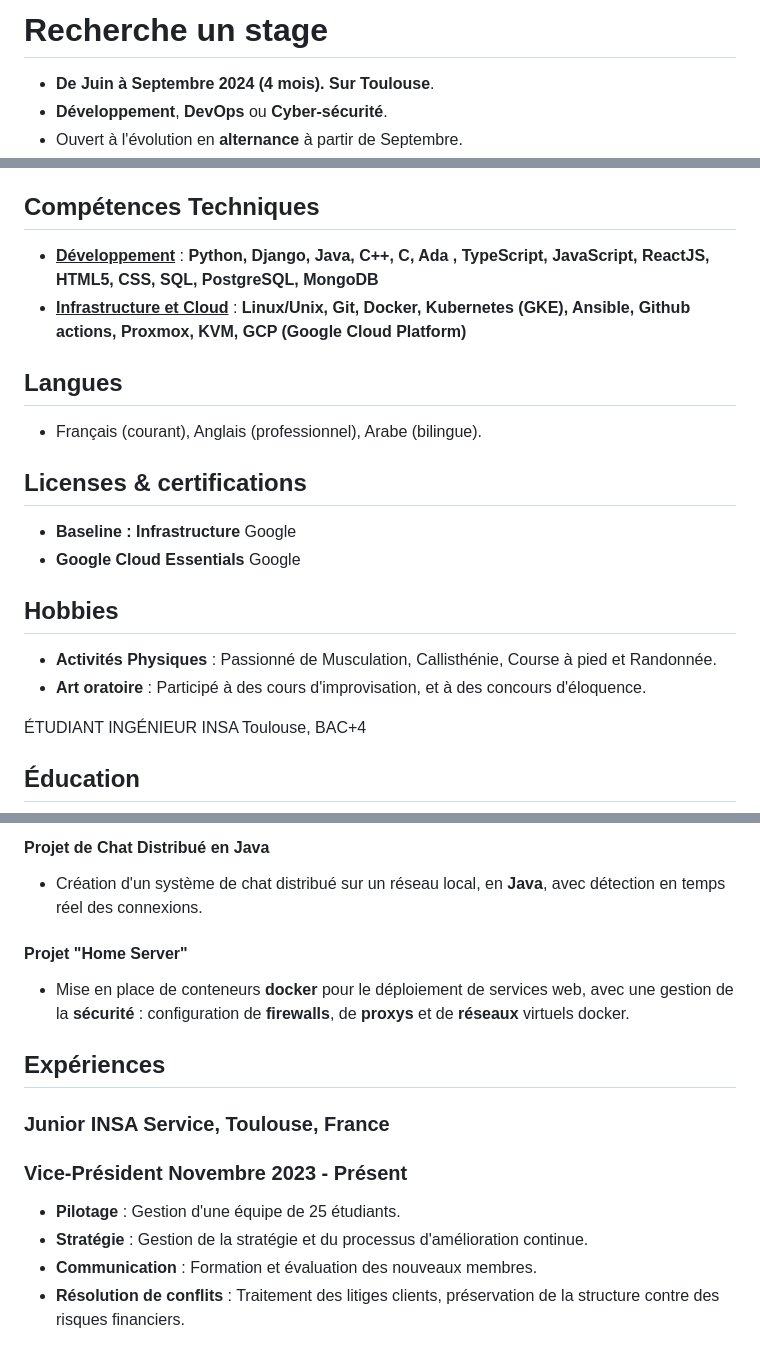
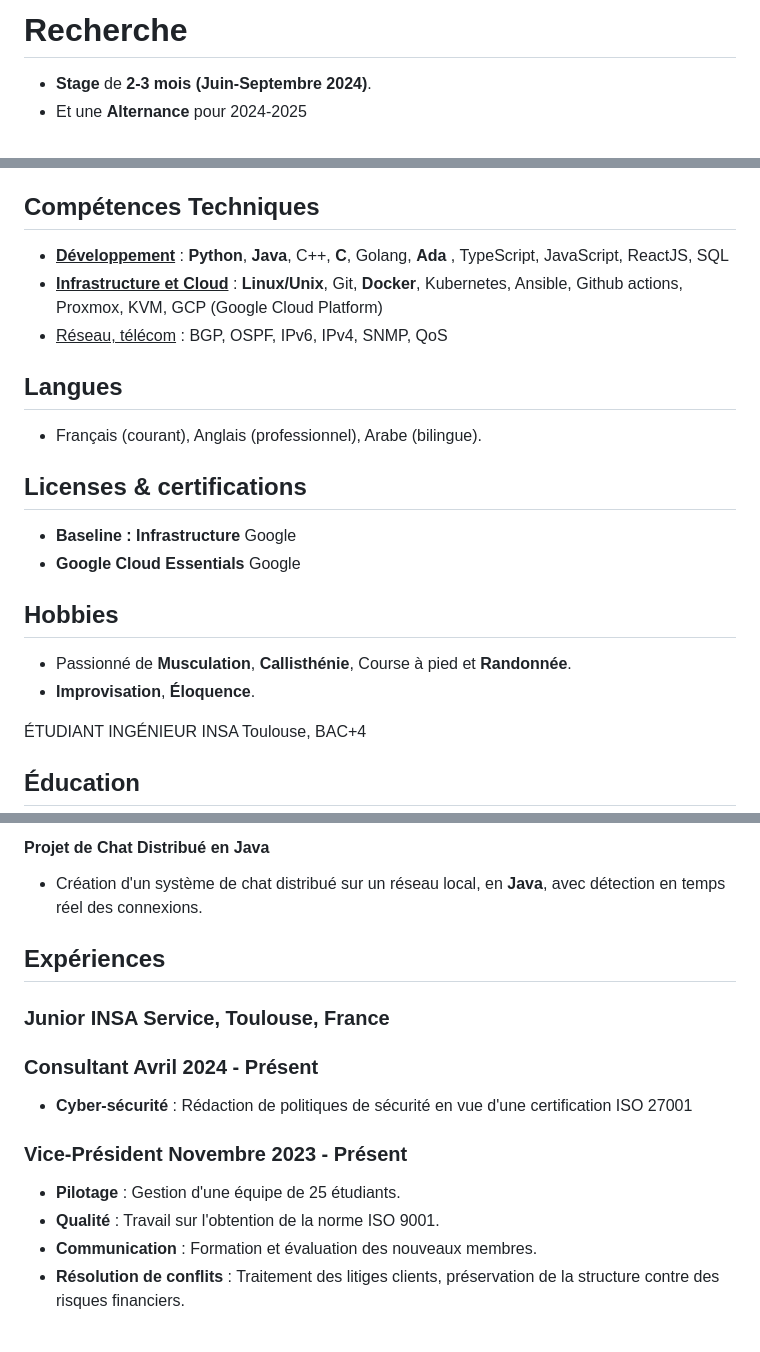
Before and after one commit to Aitbytes/Resume, a Markdown page: source/mohamed.md, 3 parts joined by grey strips. Rendered like a GitHub page.

Commit message:
enrich even more

```diff
--- a/source/mohamed.md
+++ b/source/mohamed.md
@@ -23,8 +26,7 @@
 <div class="descriptif">
 
-# Recherche un **stage**
+# Recherche
 
- - **De Juin à Septembre 2024 (4 mois). Sur Toulouse**.
- - **Développement**, **DevOps** ou **Cyber-sécurité**.
- - Ouvert à l'évolution en **alternance** à partir de Septembre.
+ - **Stage** de **2-3 mois (Juin-Septembre 2024)**.
+ - Et une **Alternance** pour 2024-2025
 
@@ -38,8 +39,9 @@
 
 ## Compétences Techniques
 
-- <u>**Développement**</u> : **Python, Django, Java, C++, C, Ada , TypeScript, JavaScript, ReactJS, HTML5, CSS, SQL, PostgreSQL, MongoDB**
-- <u>**Infrastructure et Cloud**</u> : **Linux/Unix, Git, Docker, Kubernetes (GKE), Ansible, Github actions, Proxmox, KVM, GCP (Google Cloud Platform)**
+- <u>**Développement**</u> : **Python**, **Java**, C++, **C**, Golang, **Ada** , TypeScript, JavaScript, ReactJS, SQL
+- <u>**Infrastructure et Cloud**</u> : **Linux/Unix**, Git, **Docker**, Kubernetes, Ansible, Github actions, Proxmox, KVM, GCP (Google Cloud Platform)
+- <u>Réseau, télécom</u> : BGP, OSPF, IPv6, IPv4, SNMP, QoS
 
 
 ## Langues
@@ -53,8 +55,8 @@
 
 ## Hobbies
 
-- **Activités Physiques** : Passionné de Musculation, Callisthénie, Course à pied et Randonnée.
-- **Art oratoire** : Participé à des cours d'improvisation, et à des concours d'éloquence.
+- Passionné de **Musculation**, **Callisthénie**, Course à pied et **Randonnée**.
+- **Improvisation**, **Éloquence**.
 
 
 
@@ -99,16 +103,18 @@
 #### Projet de Chat Distribué en Java
 - Création d'un système de chat distribué sur un réseau local, en **Java**, avec détection en temps réel des connexions.
 
-#### Projet "Home Server"
-- Mise en place de conteneurs **docker** pour le déploiement de services web, avec une gestion de la **sécurité** : configuration de **firewalls**, de **proxys** et de **réseaux** virtuels docker.
 
 ## Expériences
 
 ### Junior INSA Service, Toulouse, France
+### Consultant <time>Avril 2024 - Présent</time>
+
+- **Cyber-sécurité** : Rédaction de politiques de sécurité en vue d'une certification ISO 27001
+
 ### Vice-Président <time>Novembre 2023 - Présent</time>
 
 - **Pilotage** : Gestion d'une équipe de 25 étudiants.
-- **Stratégie** : Gestion de la stratégie et du processus d'amélioration continue.
+- **Qualité** : Travail sur l'obtention de la norme ISO 9001.
 - **Communication** : Formation et évaluation des nouveaux membres.
 - **Résolution de conflits** : Traitement des litiges clients, préservation de la structure contre des risques financiers.
 
```
Also changed, not shown: other parts of source/mohamed.md (+7 -2 lines).
